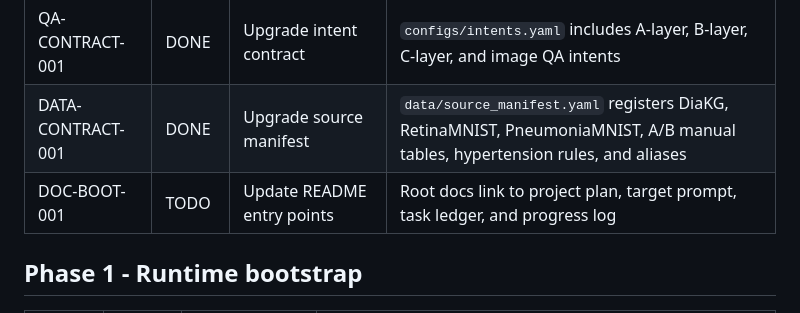
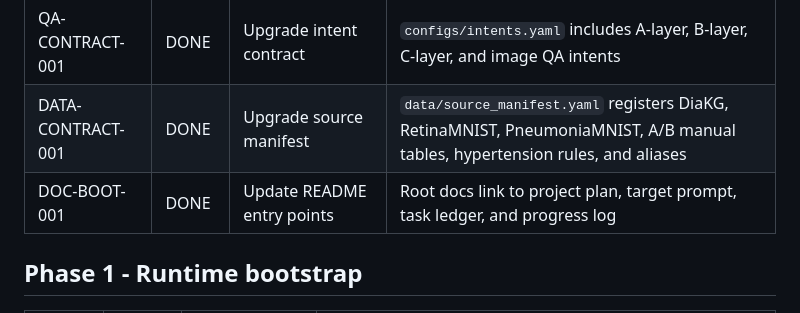
Before and after one commit to fangtoast/Diabetes-MMKGQA, a Markdown page: TASKS.md, the part around the change. Rendered like a GitHub page.

```diff
--- a/TASKS.md
+++ b/TASKS.md
@@ -15,7 +15,7 @@ This ledger is the current TODO source. The long-form roadmap is
 | SCHEMA-001 | DONE | Upgrade ontology contract | `configs/ontology.yaml` includes A/B/C node and relation types plus required layer properties |
 | QA-CONTRACT-001 | DONE | Upgrade intent contract | `configs/intents.yaml` includes A-layer, B-layer, C-layer, and image QA intents |
 | DATA-CONTRACT-001 | DONE | Upgrade source manifest | `data/source_manifest.yaml` registers DiaKG, RetinaMNIST, PneumoniaMNIST, A/B manual tables, hypertension rules, and aliases |
-| DOC-BOOT-001 | TODO | Update README entry points | Root docs link to project plan, target prompt, task ledger, and progress log |
+| DOC-BOOT-001 | DONE | Update README entry points | Root docs link to project plan, target prompt, task ledger, and progress log |
 
 ## Phase 1 - Runtime bootstrap
 
```
Also changed, not shown: README.md (added, +51 -0 lines), docs/progress_log.md (+42 -0 lines).
